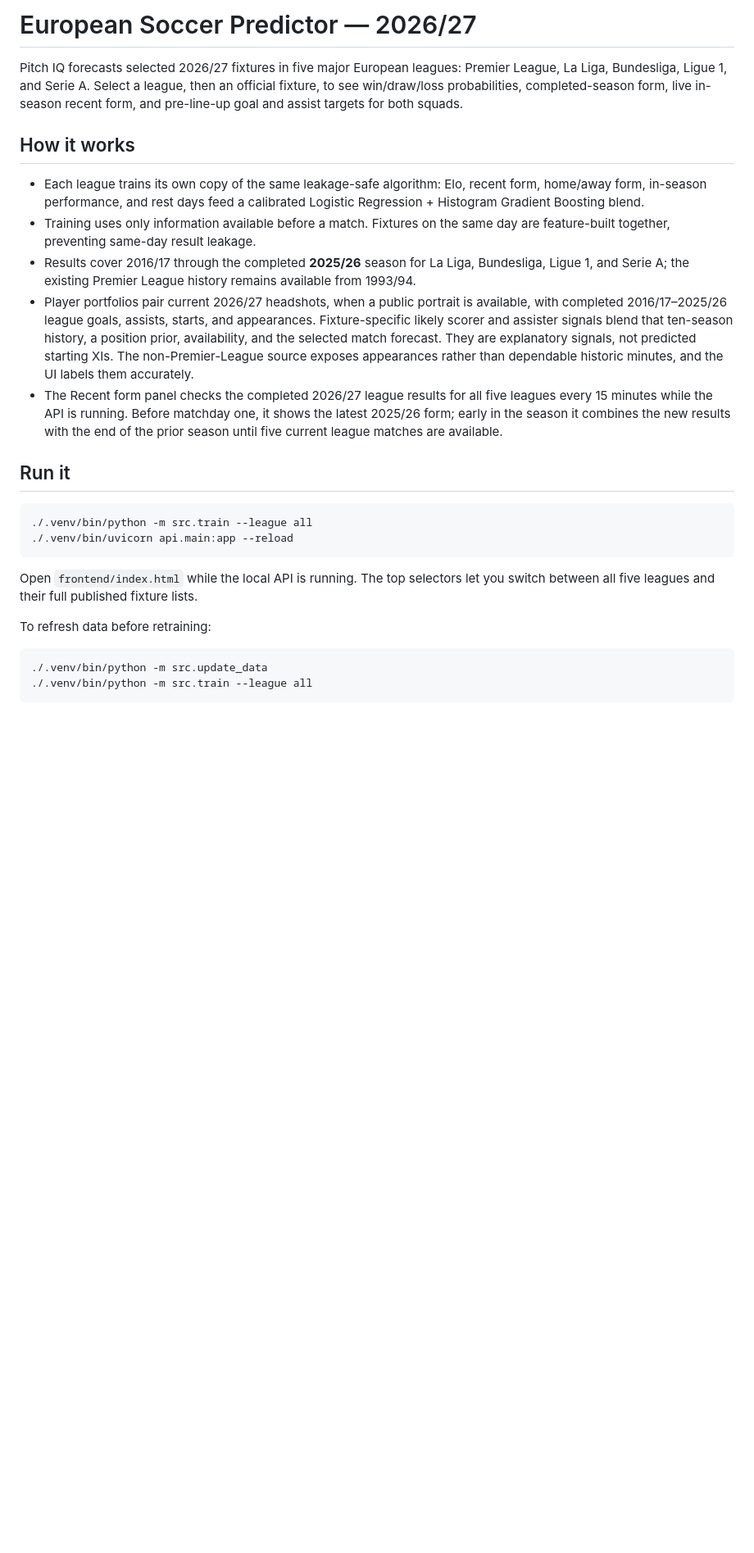
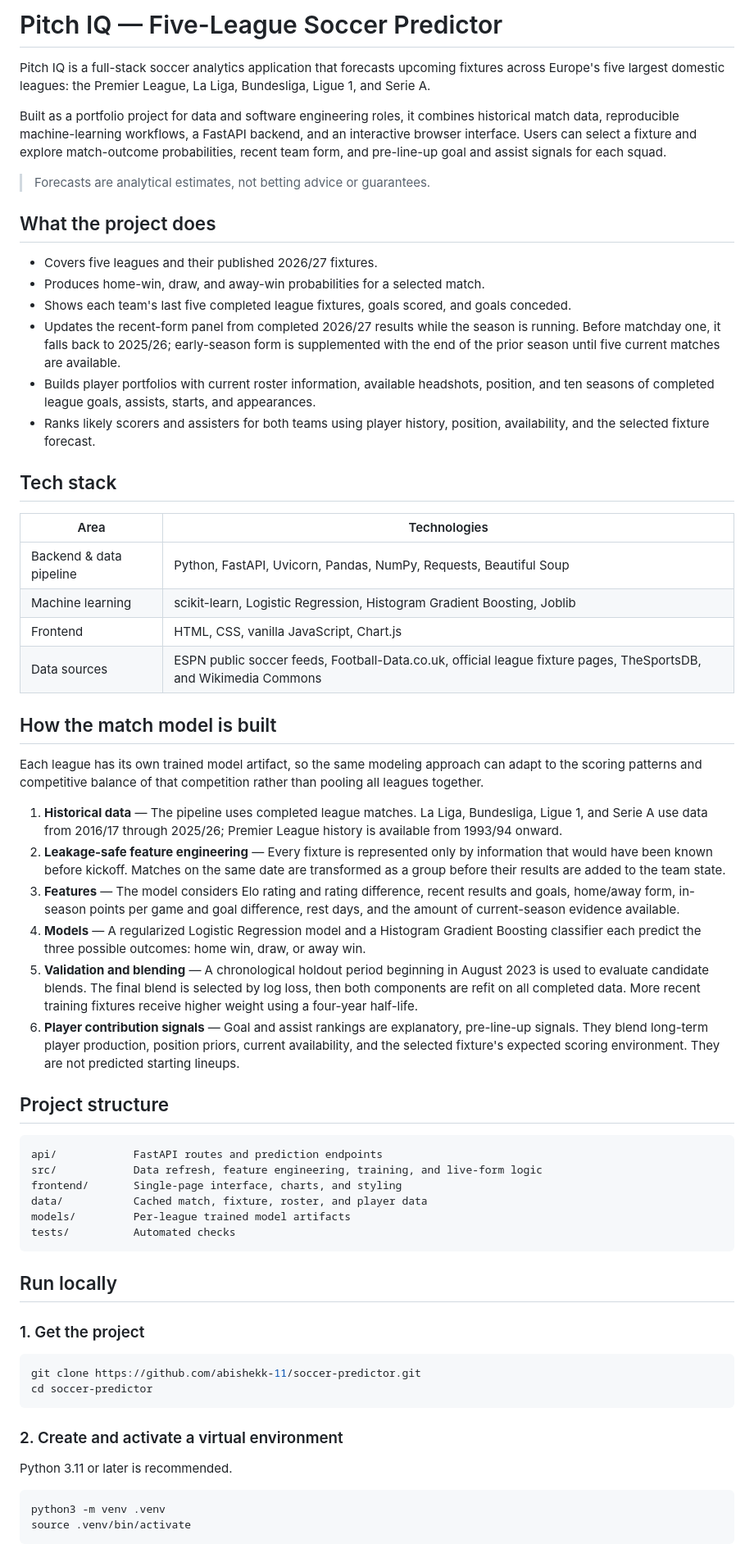
Before and after one commit to abishekk-11/soccer-predictor, a Markdown page: README.md, the part around one of its changes. Shown at 82% size. Drawn GitHub-style; blank space fills up the shorter version.

Commit message:
Improve recruiter-facing README

````diff
--- a/README.md
+++ b/README.md
@@ -1,48 +1,66 @@
-# European Soccer Predictor — 2026/27
+# Pitch IQ — Five-League Soccer Predictor
 
-Pitch IQ forecasts selected 2026/27 fixtures in five major European leagues:
-Premier League, La Liga, Bundesliga, Ligue 1, and Serie A. Select a league,
-then an official fixture, to see win/draw/loss probabilities, completed-season
-form, live in-season recent form, and pre-line-up goal and assist targets for
-both squads.
+Pitch IQ is a full-stack soccer analytics application that forecasts upcoming fixtures across Europe's five largest domestic leagues: the Premier League, La Liga, Bundesliga, Ligue 1, and Serie A.
 
-## How it works
+Built as a portfolio project for data and software engineering roles, it combines historical match data, reproducible machine-learning workflows, a FastAPI backend, and an interactive browser interface. Users can select a fixture and explore match-outcome probabilities, recent team form, and pre-line-up goal and assist signals for each squad.
 
-- Each league trains its own copy of the same leakage-safe algorithm: Elo,
-  recent form, home/away form, in-season performance, and rest days feed a
-  calibrated Logistic Regression + Histogram Gradient Boosting blend.
-- Training uses only information available before a match. Fixtures on the same
-  day are feature-built together, preventing same-day result leakage.
-- Results cover 2016/17 through the completed **2025/26** season for La Liga,
-  Bundesliga, Ligue 1, and Serie A; the existing Premier League history remains
-  available from 1993/94.
-- Player portfolios pair current 2026/27 headshots, when a public portrait is
-  available, with completed 2016/17–2025/26 league goals, assists, starts, and
-  appearances. Fixture-specific likely scorer
-  and assister signals blend that ten-season history, a position prior,
-  availability, and the selected match forecast. They are explanatory signals,
-  not predicted starting XIs. The non-Premier-League source exposes appearances
-  rather than dependable historic minutes, and the UI labels them accurately.
-- The Recent form panel checks the completed 2026/27 league results for all
-  five leagues every 15 minutes while the API is running. Before matchday one,
-  it shows the latest 2025/26 form; early in the season it combines the new
-  results with the end of the prior season until five current league matches
-  are available.
+> Forecasts are analytical estimates, not betting advice or guarantees.
 
-## Run it
+## What the project does
+
+- Covers five leagues and their published 2026/27 fixtures.
+- Produces home-win, draw, and away-win probabilities for a selected match.
+- Shows each team's last five completed league fixtures, goals scored, and goals conceded.
+- Updates the recent-form panel from completed 2026/27 results while the season is running. Before matchday one, it falls back to 2025/26; early-season form is supplemented with the end of the prior season until five current matches are available.
+- Builds player portfolios with current roster information, available headshots, position, and ten seasons of completed league goals, assists, starts, and appearances.
+- Ranks likely scorers and assisters for both teams using player history, position, availability, and the selected fixture forecast.
+
+## Tech stack
+
+| Area | Technologies |
+| --- | --- |
+| Backend & data pipeline | Python, FastAPI, Uvicorn, Pandas, NumPy, Requests, Beautiful Soup |
+| Machine learning | scikit-learn, Logistic Regression, Histogram Gradient Boosting, Joblib |
+| Frontend | HTML, CSS, vanilla JavaScript, Chart.js |
+| Data sources | ESPN public soccer feeds, Football-Data.co.uk, official league fixture pages, TheSportsDB, and Wikimedia Commons |
+
+## How the match model is built
+
+Each league has its own trained model artifact, so the same modeling approach can adapt to the scoring patterns and competitive balance of that competition rather than pooling all leagues together.
+
+1. **Historical data** — The pipeline uses completed league matches. La Liga, Bundesliga, Ligue 1, and Serie A use data from 2016/17 through 2025/26; Premier League history is available from 1993/94 onward.
+2. **Leakage-safe feature engineering** — Every fixture is represented only by information that would have been known before kickoff. Matches on the same date are transformed as a group before their results are added to the team state.
+3. **Features** — The model considers Elo rating and rating difference, recent results and goals, home/away form, in-season points per game and goal difference, rest days, and the amount of current-season evidence available.
+4. **Models** — A regularized Logistic Regression model and a Histogram Gradient Boosting classifier each predict the three possible outcomes: home win, draw, or away win.
+5. **Validation and blending** — A chronological holdout period beginning in August 2023 is used to evaluate candidate blends. The final blend is selected by log loss, then both components are refit on all completed data. More recent training fixtures receive higher weight using a four-year half-life.
+6. **Player contribution signals** — Goal and assist rankings are explanatory, pre-line-up signals. They blend long-term player production, position priors, current availability, and the selected fixture's expected scoring environment. They are not predicted starting lineups.
+
+## Project structure
+
+```text
+api/            FastAPI routes and prediction endpoints
+src/            Data refresh, feature engineering, training, and live-form logic
+frontend/       Single-page interface, charts, and styling
+data/           Cached match, fixture, roster, and player data
+models/         Per-league trained model artifacts
+tests/          Automated checks
+```
+
+## Run locally
+
+### 1. Get the project
 
 ```bash
-./.venv/bin/python -m src.train --league all
-./.venv/bin/uvicorn api.main:app --reload
+git clone https://github.com/abishekk-11/soccer-predictor.git
+cd soccer-predictor
 ```
 
-Open `frontend/index.html` while the local API is running. The top selectors
-let you switch between all five leagues and their full published fixture lists.
+### 2. Create and activate a virtual environment
 
-To refresh data before retraining:
+Python 3.11 or later is recommended.
 
 ```bash
-./.venv/bin/python -m src.update_data
-./.venv/bin/python -m src.train --league all
+python3 -m venv .venv
+source .venv/bin/activate
 ```
 
````
Also changed, not shown: other parts of README.md (+52 -11 lines).
